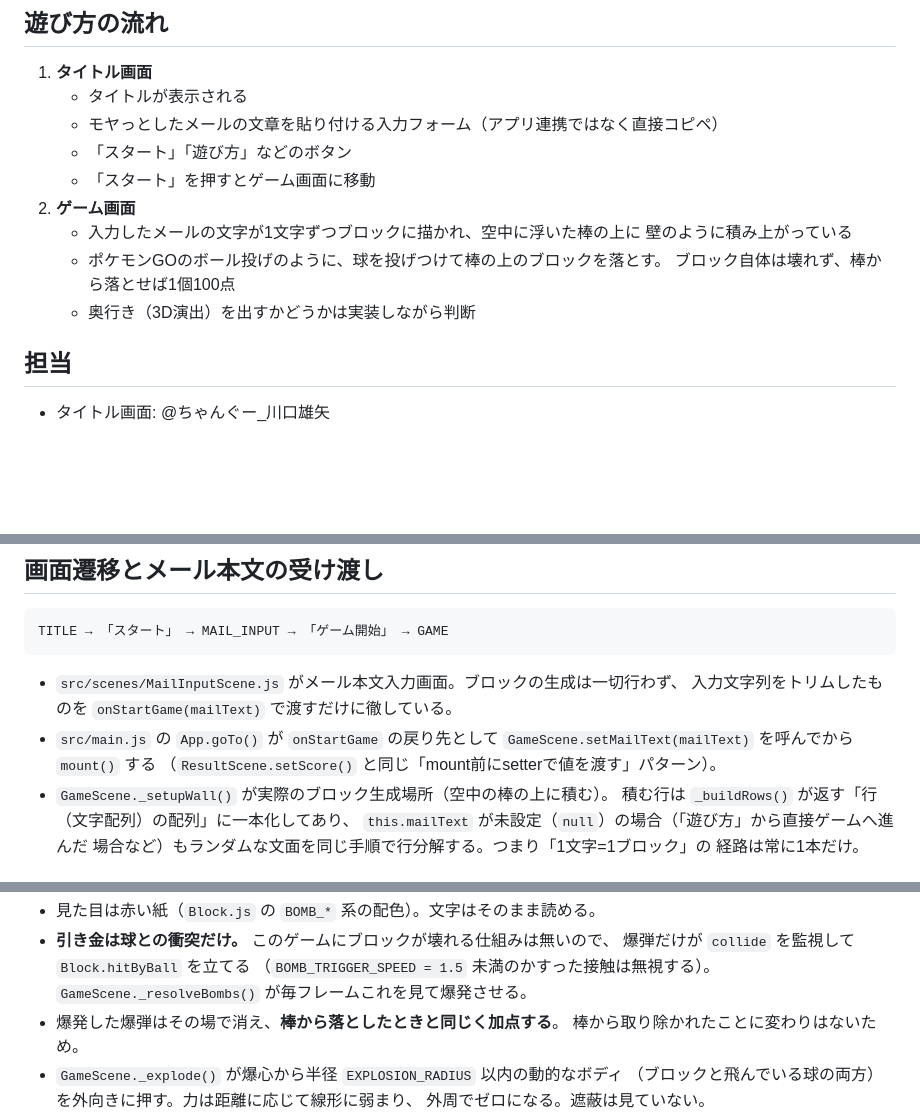
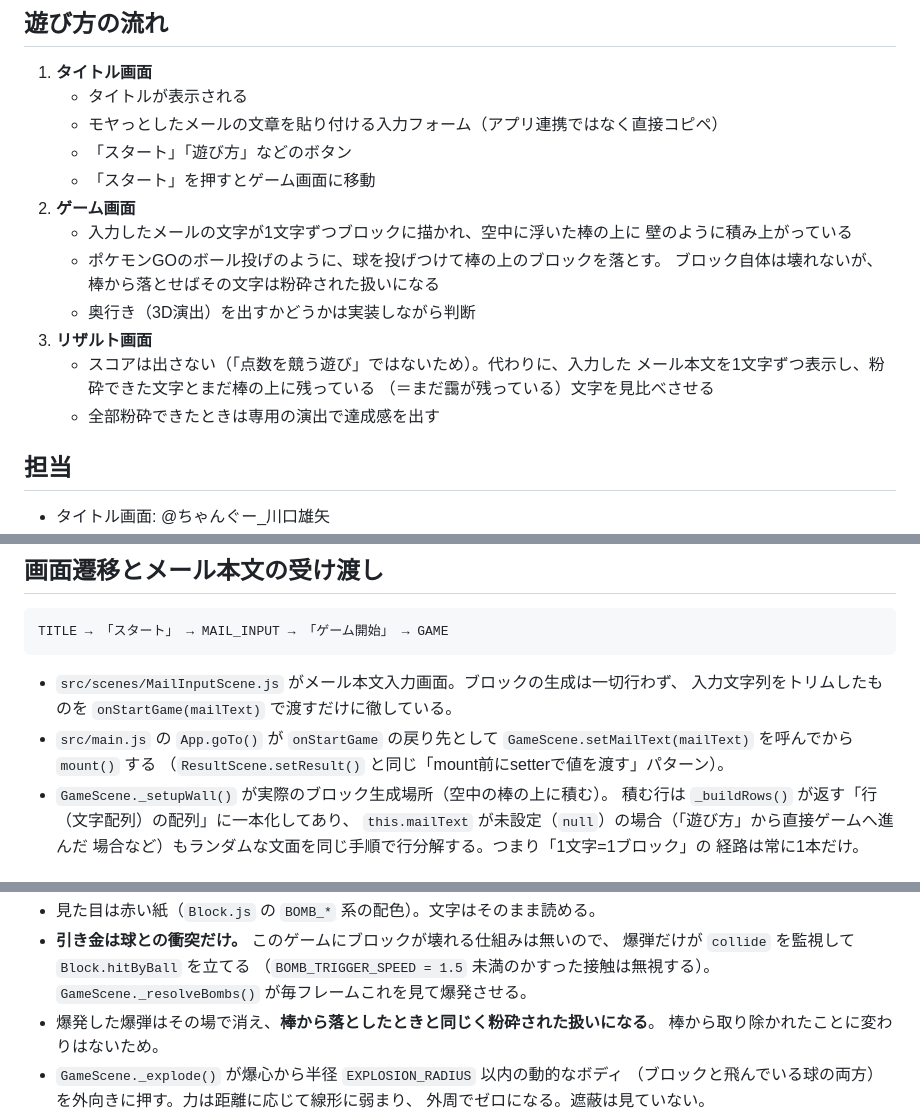
Before and after one commit to jigintern/202609-3days-hackathon-team-c, a Markdown page: README.md, 3 parts joined by grey strips. GitHub-like rendering; blank space fills up the shorter version.

```diff
--- a/README.md
+++ b/README.md
@@ -22,8 +22,13 @@
    - 入力したメールの文字が1文字ずつブロックに描かれ、空中に浮いた棒の上に
      壁のように積み上がっている
    - ポケモンGOのボール投げのように、球を投げつけて棒の上のブロックを落とす。
-     ブロック自体は壊れず、棒から落とせば1個100点
+     ブロック自体は壊れないが、棒から落とせばその文字は粉砕された扱いになる
    - 奥行き（3D演出）を出すかどうかは実装しながら判断
+3. **リザルト画面**
+   - スコアは出さない（「点数を競う遊び」ではないため）。代わりに、入力した
+     メール本文を1文字ずつ表示し、粉砕できた文字とまだ棒の上に残っている
+     （＝まだ靄が残っている）文字を見比べさせる
+   - 全部粉砕できたときは専用の演出で達成感を出す
 
 ## 担当
 
@@ -41,7 +46,7 @@ TITLE → 「スタート」 → MAIL_INPUT → 「ゲーム開始」 → GAME
   入力文字列をトリムしたものを `onStartGame(mailText)` で渡すだけに徹している。
 - `src/main.js` の `App.goTo()` が `onStartGame` の戻り先として
   `GameScene.setMailText(mailText)` を呼んでから `mount()` する
-  （`ResultScene.setScore()` と同じ「mount前にsetterで値を渡す」パターン）。
+  （`ResultScene.setResult()` と同じ「mount前にsetterで値を渡す」パターン）。
 - `GameScene._setupWall()` が実際のブロック生成場所（空中の棒の上に積む）。
   積む行は `_buildRows()` が返す「行（文字配列）の配列」に一本化してあり、
   `this.mailText` が未設定（`null`）の場合（「遊び方」から直接ゲームへ進んだ
@@ -170,7 +178,7 @@ TITLE → 「スタート」 → MAIL_INPUT → 「ゲーム開始」 → GAME
   爆弾だけが `collide` を監視して `Block.hitByBall` を立てる
   （`BOMB_TRIGGER_SPEED = 1.5` 未満のかすった接触は無視する）。
   `GameScene._resolveBombs()` が毎フレームこれを見て爆発させる。
-- 爆発した爆弾はその場で消え、**棒から落としたときと同じく加点する**。
+- 爆発した爆弾はその場で消え、**棒から落としたときと同じく粉砕された扱いになる**。
   棒から取り除かれたことに変わりはないため。
 - `GameScene._explode()` が爆心から半径 `EXPLOSION_RADIUS` 以内の動的なボディ
   （ブロックと飛んでいる球の両方）を外向きに押す。力は距離に応じて線形に弱まり、
```
Also changed, not shown: other parts of README.md (+52 -4 lines).
